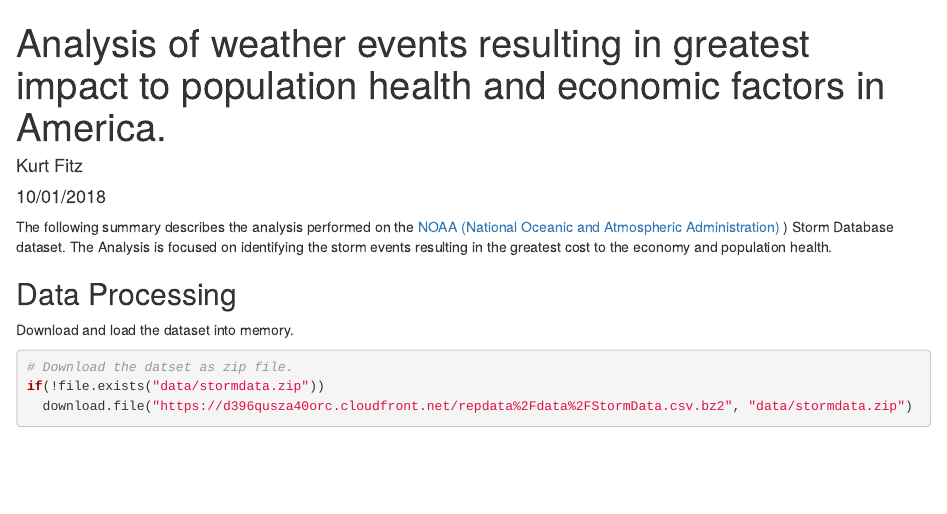
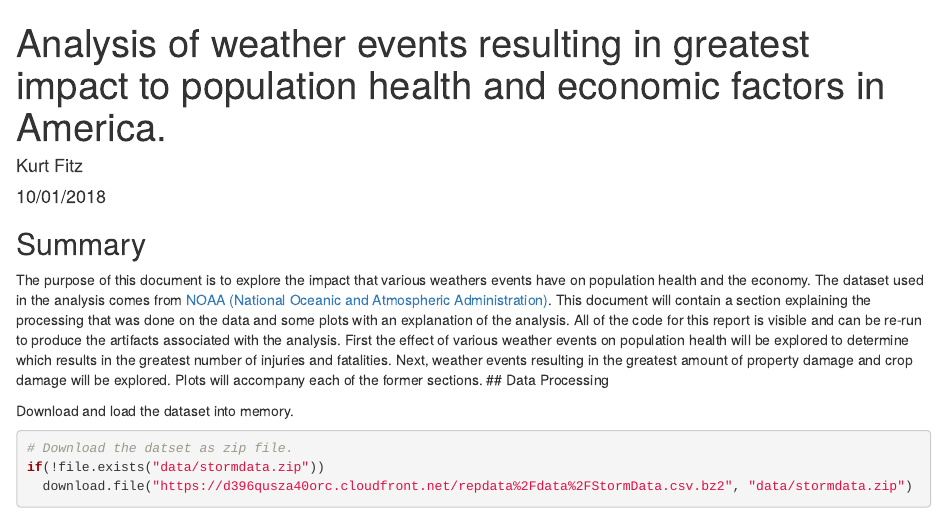
Before and after one commit to Zaft/RepData_PeerAssessment2, an R Markdown document (RepData_PeerAssessment2.Rmd): the page in a window 1100 px wide, from its top. Rendered offline with R 4.5, knitr and Pandoc, with nearby package versions; some code elsewhere in the file could not run offline.

Commit message:
Add summary section and content

````diff
--- a/RepData_PeerAssessment2.Rmd
+++ b/RepData_PeerAssessment2.Rmd
@@ -14,10 +14,8 @@ library(grid)
 library(gridExtra)
 ```
 
-
-The following summary describes the analysis performed on the [NOAA (National Oceanic and Atmospheric Administration)](http://noaa.gov/)
-) Storm Database dataset. The Analysis is focused on identifying the storm events resulting in the greatest cost to the economy and population health.
-
+## Summary
+The purpose of this document is to explore the impact that various weathers events have on population health and the economy. The dataset used in the analysis comes from [NOAA (National Oceanic and Atmospheric Administration)](http://noaa.gov/). This document will contain a section explaining the processing that was done on the data and some plots with an explanation of the analysis. All of the code for this report is visible and can be re-run to produce the artifacts associated with the analysis. First the effect of various weather events on population health will be explored to determine which results in the greatest number of injuries and fatalities. Next, weather events resulting in the greatest amount of property damage and crop damage will be explored. Plots will accompany each of the former sections.
 ## Data Processing
 
 Download and load the dataset into memory.
````
Also changed, not shown: RepData_PeerAssessment2.Rmd (1 more changed lines).
